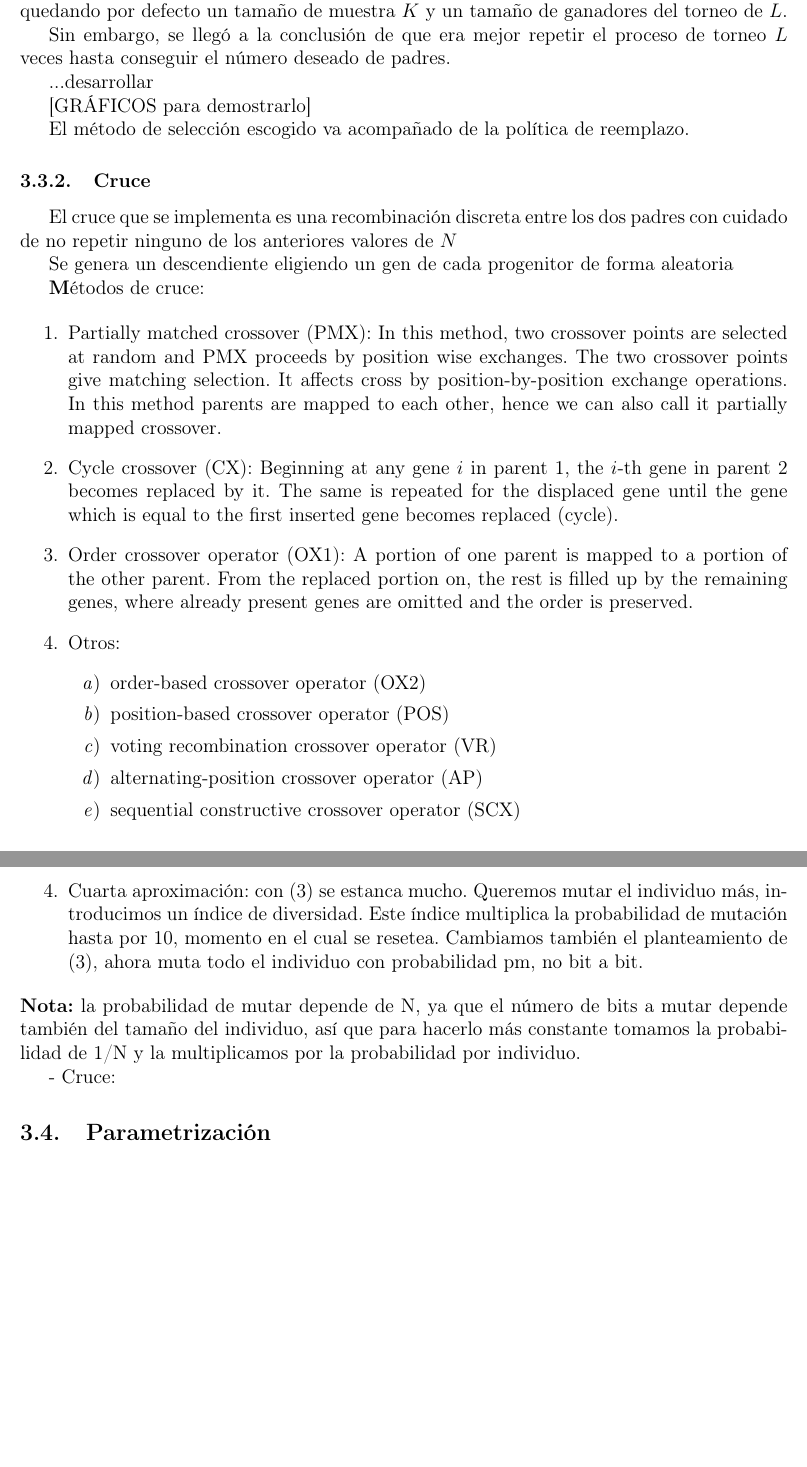
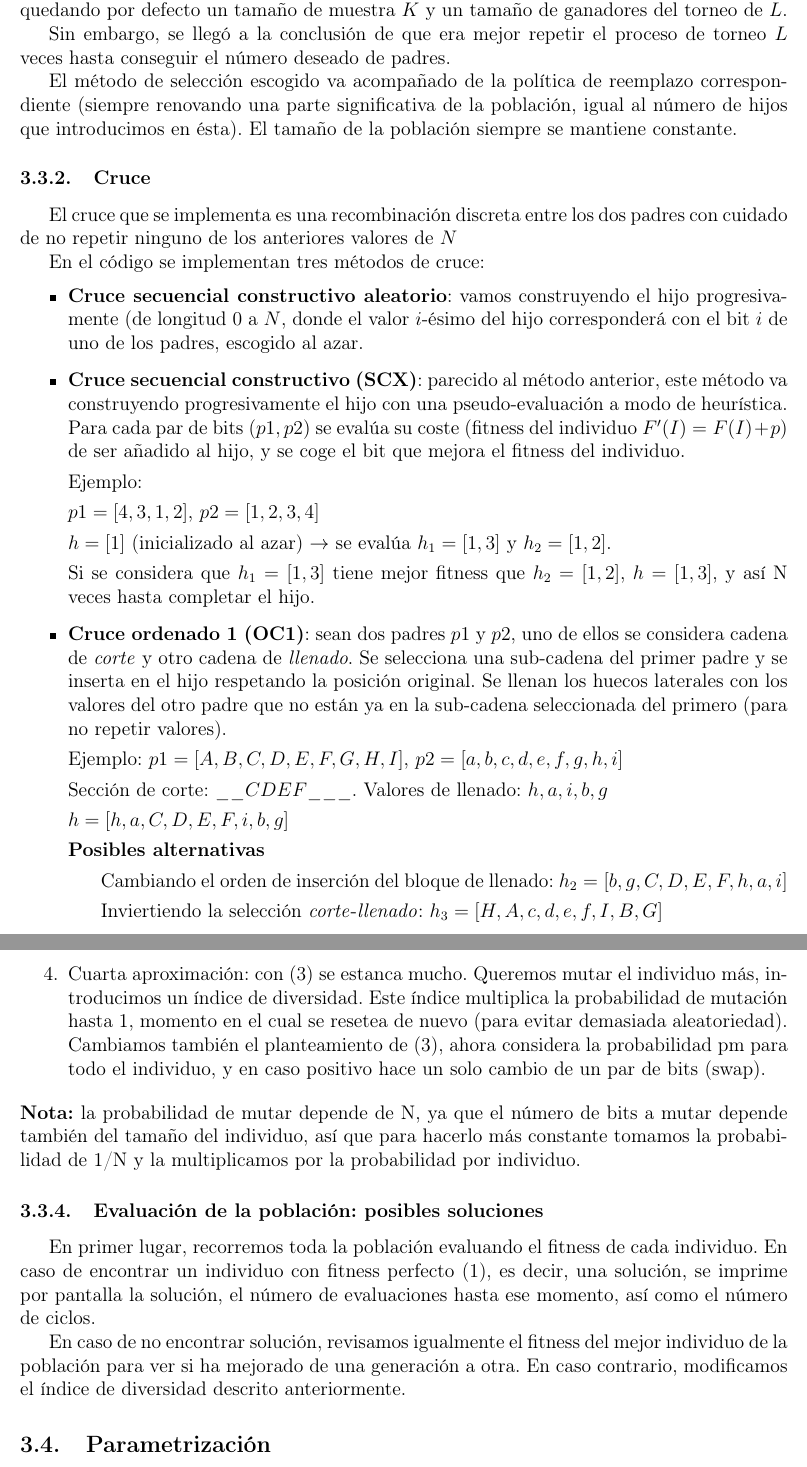
Before and after one commit to blayhem/uc3m-GA-nqueens, a LaTeX document (report/report.tex): two parts of pages 5 and 6 of 8, joined at a grey line, cut so that both start at the same text, the shorter picture padded with empty space. Compiled offline with pdfLaTeX.

Commit message:
Added stuff in report, cleaned code

```diff
--- a/report/report.tex
+++ b/report/report.tex
@@ -160,33 +162,42 @@ Originalmente, se implementa el método de selección sugerido en el libro \emph
 
 Sin embargo, se llegó a la conclusión de que era mejor repetir el proceso de torneo $L$ veces hasta conseguir el número deseado de padres.
 
-...desarrollar
-
-[GRÁFICOS para demostrarlo]
-
-El método de selección escogido va acompañado de la política de reemplazo.
+El método de selección escogido va acompañado de la política de reemplazo correspondiente (siempre renovando una parte significativa de la población, igual al número de hijos que introducimos en ésta). El tamaño de la población siempre se mantiene constante.
 
 \subsubsection{Cruce}
 
 El cruce que se implementa es una recombinación discreta entre los dos padres con cuidado de no repetir ninguno de los anteriores valores de $N$
 
-Se genera un descendiente eligiendo un gen de cada progenitor de forma aleatoria
+En el código se implementan tres métodos de cruce:
 
-\textbf Métodos de cruce:
+\begin{itemize}
+    \item \textbf{Cruce secuencial constructivo aleatorio}: vamos construyendo el hijo progresivamente (de longitud $0$ a $N$, donde el valor $i$-ésimo del hijo corresponderá con el bit $i$ de uno de los padres, escogido al azar.
+    \item \textbf{Cruce secuencial constructivo (SCX)}: parecido al método anterior, este método va construyendo progresivamente el hijo con una pseudo-evaluación a modo de heurística. Para cada par de bits ($p1, p2$) se evalúa su coste (fitness del individuo $F'(I)=F(I)+p$) de ser añadido al hijo, y se coge el bit que mejora el fitness del individuo.
 
-\begin{enumerate}
-    \item Partially matched crossover (PMX): In this method, two crossover points are selected at random and PMX proceeds by position wise exchanges. The two crossover points give matching selection. It affects cross by position-by-position exchange operations. In this method parents are mapped to each other, hence we can also call it partially mapped crossover.
-    \item Cycle crossover (CX): Beginning at any gene $i$ in parent 1, the $i$-th gene in parent 2 becomes replaced by it. The same is repeated for the displaced gene until the gene which is equal to the first inserted gene becomes replaced (cycle).
-    \item Order crossover operator (OX1): A portion of one parent is mapped to a portion of the other parent. From the replaced portion on, the rest is filled up by the remaining genes, where already present genes are omitted and the order is preserved.
-    \item Otros:
-    \begin{enumerate}
-        \item order-based crossover operator (OX2)
-        \item position-based crossover operator (POS)
-        \item voting recombination crossover operator (VR)
-        \item alternating-position crossover operator (AP)
-        \item sequential constructive crossover operator (SCX)
-    \end{enumerate}
-\end{enumerate}
+    Ejemplo:
+
+    $p1=[4,3,1,2]$, $p2=[1,2,3,4]$
+
+    $h =[1]$ (inicializado al azar) $\rightarrow$ se evalúa $h_1=[1,3]$ y $h_2=[1,2]$.
+
+    Si se considera que $h_1=[1,3]$ tiene mejor fitness que $h_2=[1,2]$, $h=[1,3]$, y así N veces hasta completar el hijo.
+
+    \item \textbf{Cruce ordenado 1 (OC1)}: sean dos padres $p1$ y $p2$, uno de ellos se considera cadena de \emph{corte} y otro cadena de \emph{llenado}. Se selecciona una sub-cadena del primer padre y se inserta en el hijo respetando la posición original. Se llenan los huecos laterales con los valores del otro padre que no están ya en la sub-cadena seleccionada del primero (para no repetir valores).
+
+    Ejemplo:
+    $p1=[A,B,C,D,E,F,G,H,I]$, $p2=[a,b,c,d,e,f,g,h,i]$
+
+    Sección de corte: $\_ \_ CDEF \_ \_ \_$. Valores de llenado: $h,a,i,b,g$
+
+    $h=[h, a, C, D, E, F, i, b, g]$
+
+    \textbf{Posibles alternativas}
+
+    \subitem Cambiando el orden de inserción del bloque de llenado: $h_2=[b, g, C, D, E, F, h, a, i]$
+
+    \subitem Inviertiendo la selección \emph{corte}-\emph{llenado}: $h_3=[H, A, c, d, e, f, I, B, G]$
+
+\end{itemize}
 
 
 \subsubsection{Mutación}
@@ -195,15 +206,17 @@ Se genera un descendiente eligiendo un gen de cada progenitor de forma aleatoria
     \item Primera aproximación: se mutan los dos hijos con probabilidad $p_m$. Aproximación clásica: por cada bit del individuo, se evalúa su probabilidad de mutación, y se cambia el bit (0-1). Al no ser codificación binaria, lo cambiamos por valores 0-N.
     \item Segunda aproximación: con (1) obtenemos resultados repetidos, nuestra codificación es una permutación de columnas (valores 0-N). Por lo tanto, evaluamos la probabilidad del individuo entero de mutar, y si es positiva hacemos un reordenamiento de sus valores (shuffle).
     \item Tercera aproximación: con (2) obtenemos valores demasiado aleatorios con una probabilidad de mutación elevada. Nuestra aproximación esta vez consiste de nuevo en evaluar la probabilidad de mutación bit a bit, y en caso de ser positiva, intercambiando dicho bit con otro bit del individuo de manera aleatoria. De esta forma, en caso de mutar 1 bit, el individuo sólo diferirá del original en 2 bits.
-    \item Cuarta aproximación: con (3) se estanca mucho. Queremos mutar el individuo más, introducimos un índice de diversidad. Este índice multiplica la probabilidad de mutación hasta por 10, momento en el cual se resetea. Cambiamos también el planteamiento de (3), ahora muta todo el individuo con probabilidad pm, no bit a bit.
+    \item Cuarta aproximación: con (3) se estanca mucho. Queremos mutar el individuo más, introducimos un índice de diversidad. Este índice multiplica la probabilidad de mutación hasta 1, momento en el cual se resetea de nuevo (para evitar demasiada aleatoriedad). Cambiamos también el planteamiento de (3), ahora considera la probabilidad pm para todo el individuo, y en caso positivo hace un solo cambio de un par de bits (swap).
 
 \end{enumerate}
 \textbf{Nota:}
 la probabilidad de mutar depende de N, ya que el número de bits a mutar depende también del tamaño del individuo, así que para hacerlo más constante tomamos la probabilidad de 1/N y la multiplicamos por la probabilidad por individuo.
 
 
-- Cruce:
+\subsubsection{Evaluación de la población: posibles soluciones}
+En primer lugar, recorremos toda la población evaluando el fitness de cada individuo. En caso de encontrar un individuo con fitness perfecto ($1$), es decir, una solución, se imprime por pantalla la solución, el número de evaluaciones hasta ese momento, así como el número de ciclos.
 
+En caso de no encontrar solución, revisamos igualmente el fitness del mejor individuo de la población para ver si ha mejorado de una generación a otra. En caso contrario, modificamos el índice de diversidad descrito anteriormente.
 
 \subsection{Parametrización}
 
```
Also changed, not shown: report/report.tex (4 more changed lines), 1 other file.
